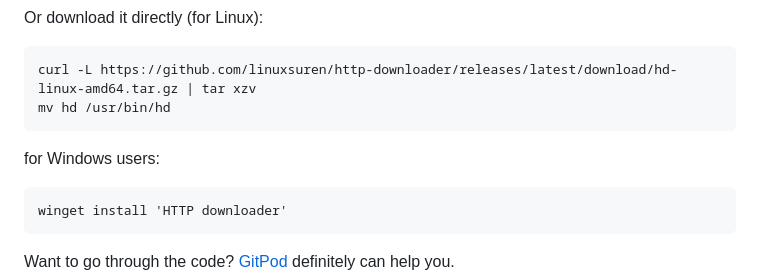
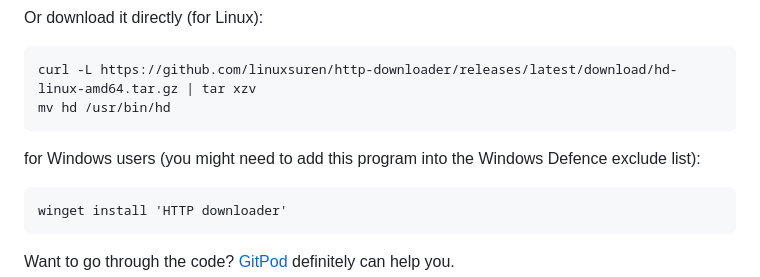
Before and after one commit to LinuxSuRen/http-downloader, a Markdown page: README.md, the part around the change. Drawn GitHub-style.

````diff
--- a/README.md
+++ b/README.md
@@ -18,7 +18,7 @@ curl -L https://github.com/linuxsuren/http-downloader/releases/latest/download/h
 mv hd /usr/bin/hd
 ```
 
-for Windows users:
+for Windows users (you might need to add this program into the Windows Defence exclude list):
 ```
 winget install 'HTTP downloader'
 ```
````
